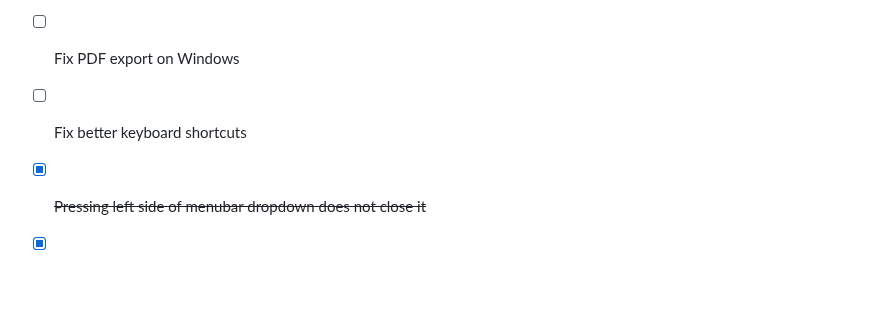
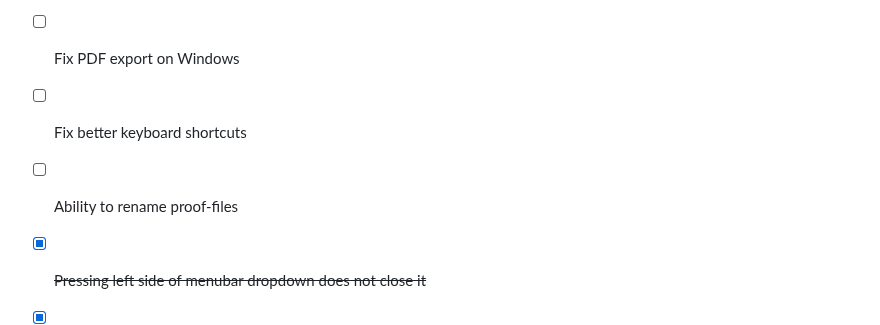
Before and after one commit to lambducas/folke, a Markdown page: src/TODO.md, the part around the change. Rendered like a GitHub page; blank space fills up the shorter version.

Commit message:
Added todo

```diff
--- a/src/TODO.md
+++ b/src/TODO.md
@@ -26,6 +26,7 @@
 - [ ] Fix full Markdown support
 - [ ] Fix PDF export on Windows
 - [ ] Fix better keyboard shortcuts
+- [ ] Ability to rename proof-files
 
 - [x] ~~Pressing left side of menubar dropdown does not close it~~
 - [x] ~~It is possible to open the same file in seperate tabs if the working directory changes~~
```
